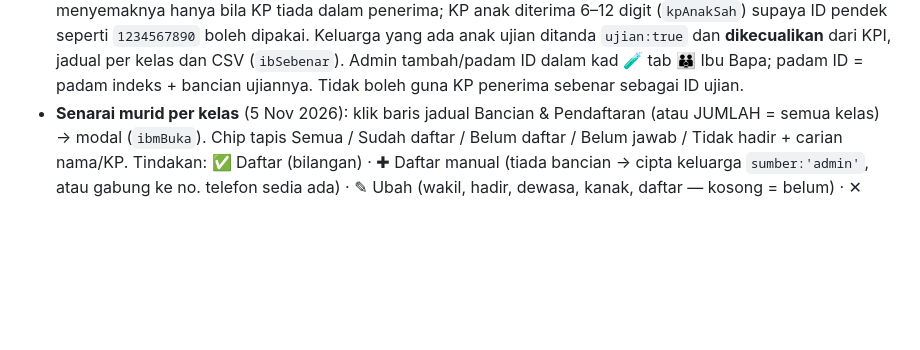
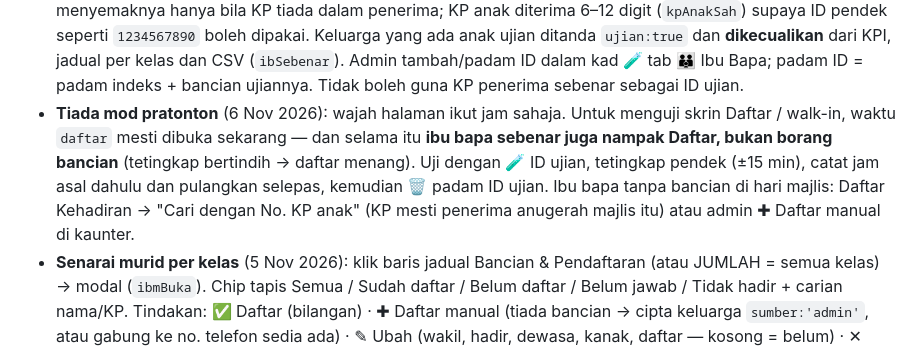
Before and after one commit to msrab1979-ai/ESIS, a Markdown page: docs/ANUGERAH.md, the part around the change. Rendered like a GitHub page; blank space fills up the shorter version.

Commit message:
docs/ANUGERAH.md: Ibu Bapa — tiada mod pratonton, cara uji walk-in, aliran ibu bapa tanpa bancian
Co-Authored-By: Claude Opus 5.5 <noreply@anthropic.com>

```diff
--- a/docs/ANUGERAH.md
+++ b/docs/ANUGERAH.md
@@ -859,4 +859,5 @@ Satu link `ibubapa.html?m=<majlisId>` (tab 👪 Ibu Bapa → Salin link). Wajah
 - Statistik per kelas dikira ikut **ANAK** (kunci darjah+kelas); bilangan orang hanya dalam KPI (keluarga merentas kelas). 🗑 Padam semua = taip PADAM.
 - Disahkan 5 Nov 2026 pada majlis ujian berasingan (dipadam selepas): 39 ujian unit + pilot bancian/konflik/gabung/tukar telefon/daftar/walk-in/5 keadaan jam + tab admin (KPI, simpan + 4 pengesahan, CSV, PADAM).
 - **🧪 ID ujian** (5 Nov 2026): `anugerah_ibubapa_uji/{majlis}__{kp}` = `{majlisId, no_kp, nama, tahun, kelas}` — koleksi BERASINGAN, bukan `anugerah_penerima` (murid palsu akan masuk giliran/tiket/MC). `ibubapa.html` menyemaknya hanya bila KP tiada dalam penerima; KP anak diterima 6–12 digit (`kpAnakSah`) supaya ID pendek seperti `1234567890` boleh dipakai. Keluarga yang ada anak ujian ditanda `ujian:true` dan **dikecualikan** dari KPI, jadual per kelas dan CSV (`ibSebenar`). Admin tambah/padam ID dalam kad 🧪 tab 👪 Ibu Bapa; padam ID = padam indeks + bancian ujiannya. Tidak boleh guna KP penerima sebenar sebagai ID ujian.
+- **Tiada mod pratonton** (6 Nov 2026): wajah halaman ikut jam sahaja. Untuk menguji skrin Daftar / walk-in, waktu `daftar` mesti dibuka sekarang — dan selama itu **ibu bapa sebenar juga nampak Daftar, bukan borang bancian** (tetingkap bertindih → daftar menang). Uji dengan 🧪 ID ujian, tetingkap pendek (±15 min), catat jam asal dahulu dan pulangkan selepas, kemudian 🗑 padam ID ujian. Ibu bapa tanpa bancian di hari majlis: Daftar Kehadiran → "Cari dengan No. KP anak" (KP mesti penerima anugerah majlis itu) atau admin ✚ Daftar manual di kaunter.
 - **Senarai murid per kelas** (5 Nov 2026): klik baris jadual Bancian & Pendaftaran (atau JUMLAH = semua kelas) → modal (`ibmBuka`). Chip tapis Semua / Sudah daftar / Belum daftar / Belum jawab / Tidak hadir + carian nama/KP. Tindakan: ✅ Daftar (bilangan) · ✚ Daftar manual (tiada bancian → cipta keluarga `sumber:'admin'`, atau gabung ke no. telefon sedia ada) · ✎ Ubah (wakil, hadir, dewasa, kanak, daftar — kosong = belum) · ✕ Batal daftar (`daftar:null`, bancian kekal) · 🗑 Padam bancian keluarga. Tindakan admin ditanda `daftar.oleh:'admin'`. **Telefon tidak boleh diubah** di modal (id doc). Satu doc sekeluarga → baris menyebut adik-beradik di kelas lain. Selepas setiap tulisan: satu pertanyaan keluarga → lukis semula (`ibmTulis`).
```
